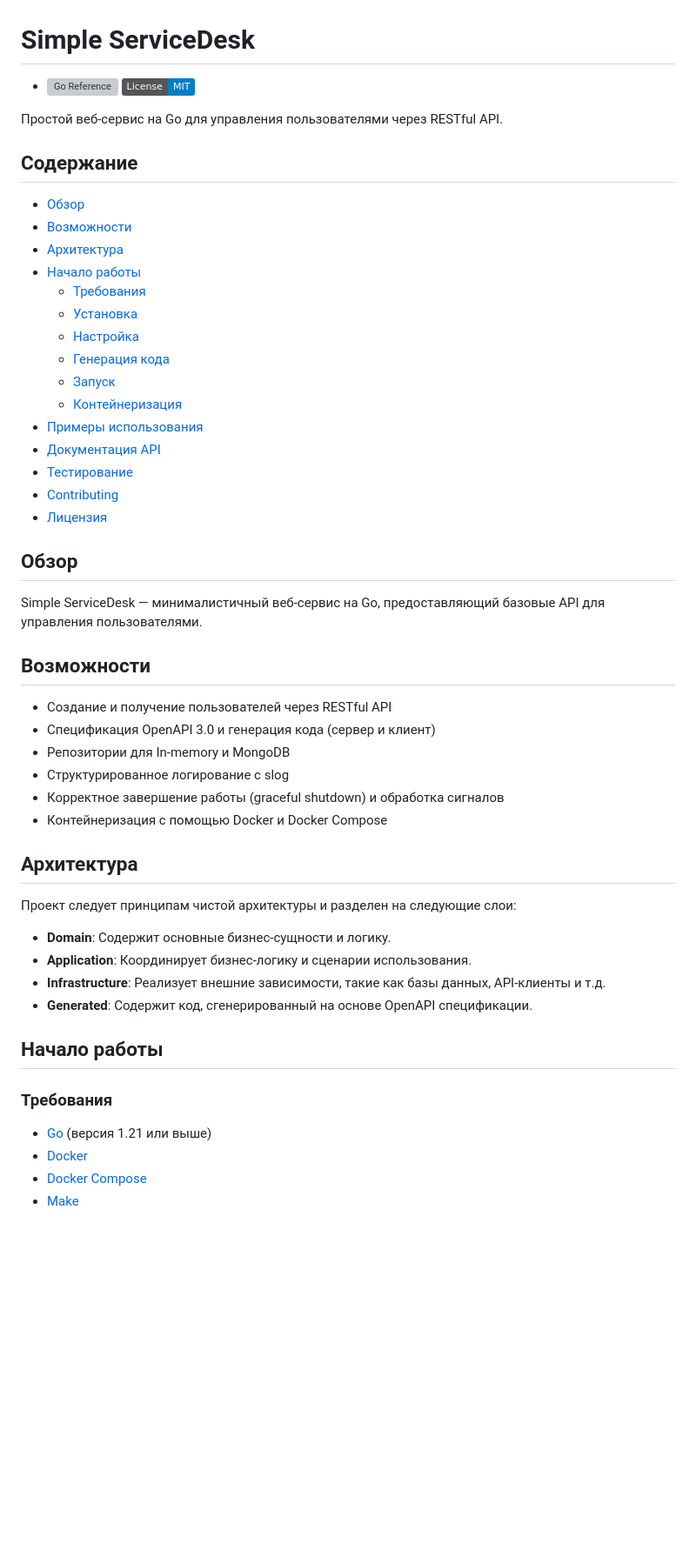
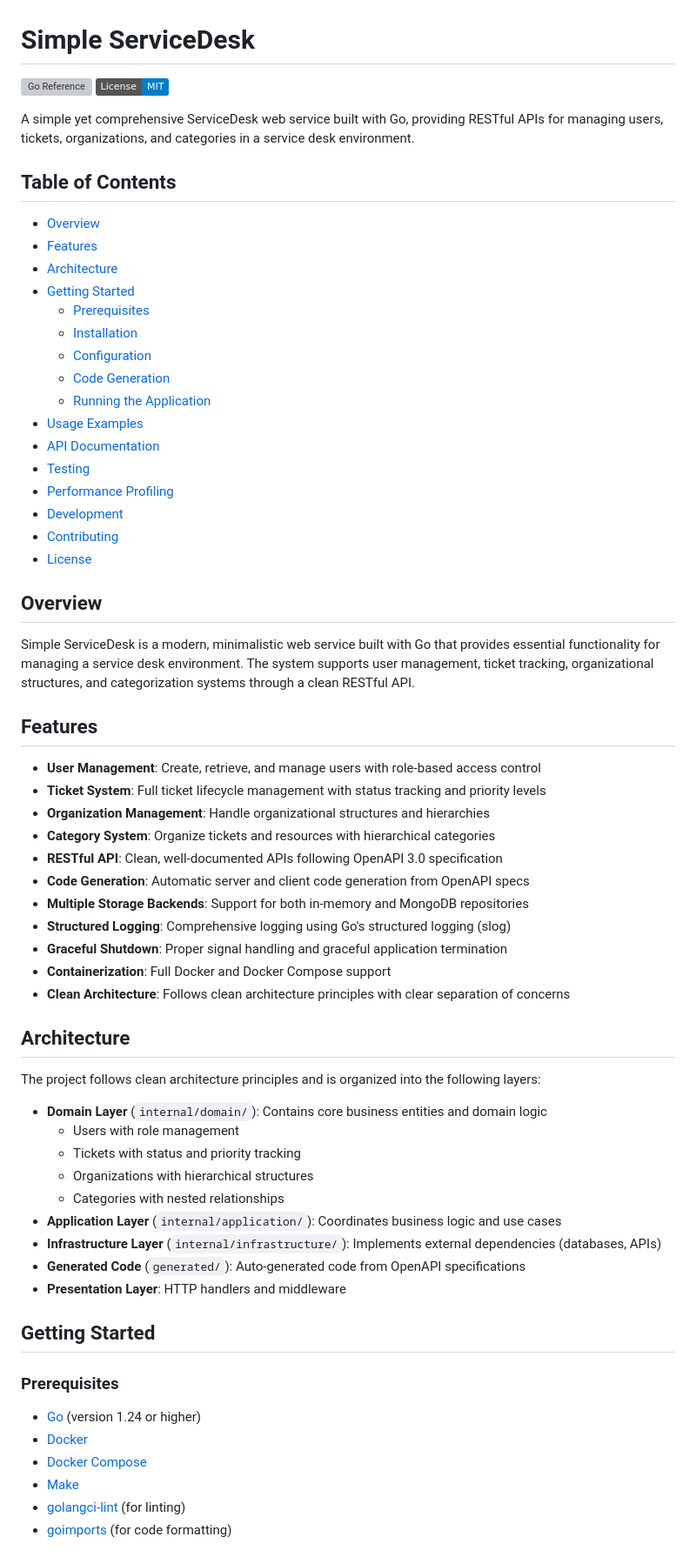
Before and after one commit to lllypuk/simpleservicedesk, a Markdown page: README.md, the part around the change printed below. Shown: that part at 87% size. Rendered like a GitHub page; badges without logos; blank space fills up the shorter version; grey boxes are pictures that could not be loaded.

Commit message:
update README.md: enhance project description, table of contents, and usage instructions

```diff
--- a/README.md
+++ b/README.md
@@ -1,49 +1,71 @@
 # Simple ServiceDesk
 
-- [![Go Reference](https://pkg.go.dev/badge/simpleservicedesk)](https://pkg.go.dev/simpleservicedesk) [![License: MIT](https://img.shields.io/badge/License-MIT-blue.svg)](LICENSE)
+[![Go Reference](https://pkg.go.dev/badge/simpleservicedesk)](https://pkg.go.dev/simpleservicedesk) [![License: MIT](https://img.shields.io/badge/License-MIT-blue.svg)](LICENSE)
 
-Простой веб-сервис на Go для управления пользователями через RESTful API.
+A simple yet comprehensive ServiceDesk web service built with Go, providing RESTful APIs for managing users, tickets,
+organizations, and categories in a service desk environment.
 
-## Содержание
-- [Обзор](#обзор)
-- [Возможности](#возможности)
-- [Архитектура](#архитектура)
-- [Начало работы](#начало-работы)
-  - [Требования](#требования)
-  - [Установка](#установка)
-  - [Настройка](#настройка)
-  - [Генерация кода](#генерация-кода)
-  - [Запуск](#запуск)
-  - [Контейнеризация](#контейнеризация)
-- [Примеры использования](#примеры-использования)
-- [Документация API](#документация-api)
-- [Тестирование](#тестирование)
+## Table of Contents
+
+- [Overview](#overview)
+- [Features](#features)
+- [Architecture](#architecture)
+- [Getting Started](#getting-started)
+    - [Prerequisites](#prerequisites)
+    - [Installation](#installation)
+    - [Configuration](#configuration)
+    - [Code Generation](#code-generation)
+    - [Running the Application](#running-the-application)
+- [Usage Examples](#usage-examples)
+- [API Documentation](#api-documentation)
+- [Testing](#testing)
+- [Performance Profiling](#performance-profiling)
+- [Development](#development)
 - [Contributing](#contributing)
-- [Лицензия](#лицензия)
+- [License](#license)
 
-## Обзор
-Simple ServiceDesk — минималистичный веб-сервис на Go, предоставляющий базовые API для управления пользователями.
+## Overview
 
-## Возможности
-- Создание и получение пользователей через RESTful API
-- Спецификация OpenAPI 3.0 и генерация кода (сервер и клиент)
-- Репозитории для In-memory и MongoDB
-- Структурированное логирование с slog
-- Корректное завершение работы (graceful shutdown) и обработка сигналов
-- Контейнеризация с помощью Docker и Docker Compose
+Simple ServiceDesk is a modern, minimalistic web service built with Go that provides essential functionality for
+managing a service desk environment. The system supports user management, ticket tracking, organizational structures,
+and categorization systems through a clean RESTful API.
 
-## Архитектура
-Проект следует принципам чистой архитектуры и разделен на следующие слои:
-- **Domain**: Содержит основные бизнес-сущности и логику.
-- **Application**: Координирует бизнес-логику и сценарии использования.
-- **Infrastructure**: Реализует внешние зависимости, такие как базы данных, API-клиенты и т.д.
-- **Generated**: Содержит код, сгенерированный на основе OpenAPI спецификации.
+## Features
 
-## Начало работы
+- **User Management**: Create, retrieve, and manage users with role-based access control
+- **Ticket System**: Full ticket lifecycle management with status tracking and priority levels
+- **Organization Management**: Handle organizational structures and hierarchies
+- **Category System**: Organize tickets and resources with hierarchical categories
+- **RESTful API**: Clean, well-documented APIs following OpenAPI 3.0 specification
+- **Code Generation**: Automatic server and client code generation from OpenAPI specs
+- **Multiple Storage Backends**: Support for both in-memory and MongoDB repositories
+- **Structured Logging**: Comprehensive logging using Go's structured logging (slog)
+- **Graceful Shutdown**: Proper signal handling and graceful application termination
+- **Containerization**: Full Docker and Docker Compose support
+- **Clean Architecture**: Follows clean architecture principles with clear separation of concerns
 
-### Требования
-- [Go](https://golang.org/dl/) (версия 1.21 или выше)
+## Architecture
+
+The project follows clean architecture principles and is organized into the following layers:
+
+- **Domain Layer** (`internal/domain/`): Contains core business entities and domain logic
+    - Users with role management
+    - Tickets with status and priority tracking
+    - Organizations with hierarchical structures
+    - Categories with nested relationships
+- **Application Layer** (`internal/application/`): Coordinates business logic and use cases
+- **Infrastructure Layer** (`internal/infrastructure/`): Implements external dependencies (databases, APIs)
+- **Generated Code** (`generated/`): Auto-generated code from OpenAPI specifications
+- **Presentation Layer**: HTTP handlers and middleware
+
+## Getting Started
+
+### Prerequisites
+
+- [Go](https://golang.org/dl/) (version 1.24 or higher)
 - [Docker](https://www.docker.com/get-started)
 - [Docker Compose](https://docs.docker.com/compose/install/)
 - [Make](https://www.gnu.org/software/make/)
+- [golangci-lint](https://golangci-lint.run/usage/install/) (for linting)
+- [goimports](https://pkg.go.dev/golang.org/x/tools/cmd/goimports) (for code formatting)
 
```
Also changed, not shown: other parts of README.md (+176 -32 lines).
